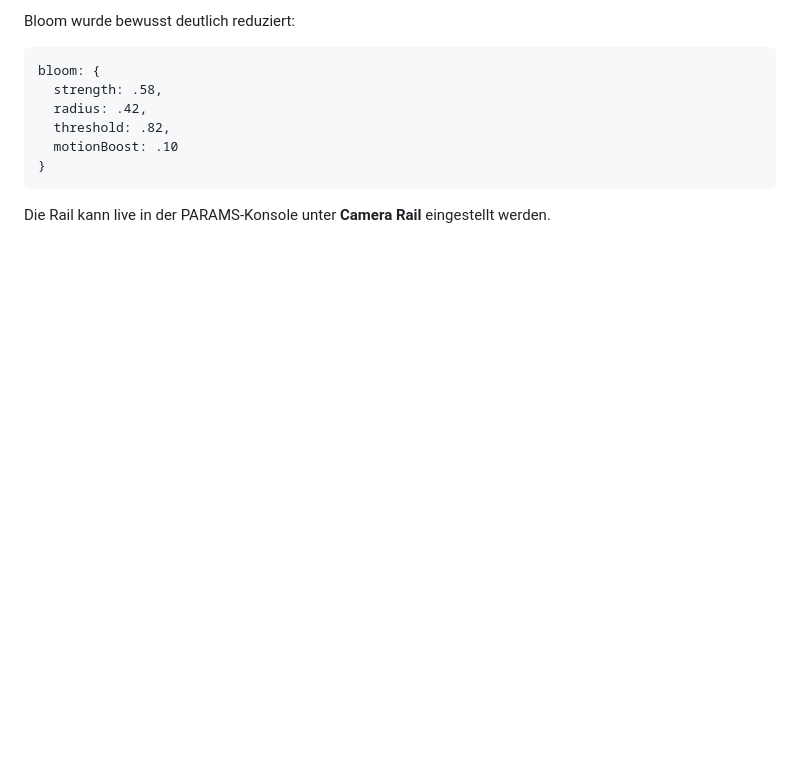
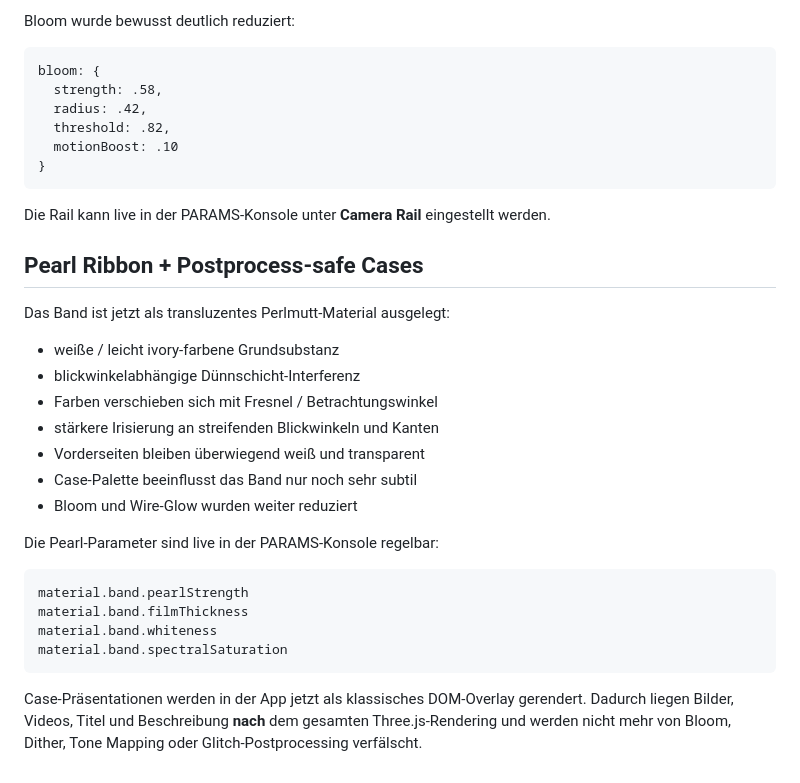
Before and after one commit to AdrianJaeschke/VISUALAURA, a Markdown page: README.md, the part around the change. GitHub-like rendering; blank space fills up the shorter version.

Commit message:
Document pearl ribbon and postprocess-safe case overlay

````diff
--- a/README.md
+++ b/README.md
@@ -414,3 +414,27 @@ bloom: {
 ```
 
 Die Rail kann live in der PARAMS-Konsole unter **Camera Rail** eingestellt werden.
+
+
+## Pearl Ribbon + Postprocess-safe Cases
+
+Das Band ist jetzt als transluzentes Perlmutt-Material ausgelegt:
+
+- weiße / leicht ivory-farbene Grundsubstanz
+- blickwinkelabhängige Dünnschicht-Interferenz
+- Farben verschieben sich mit Fresnel / Betrachtungswinkel
+- stärkere Irisierung an streifenden Blickwinkeln und Kanten
+- Vorderseiten bleiben überwiegend weiß und transparent
+- Case-Palette beeinflusst das Band nur noch sehr subtil
+- Bloom und Wire-Glow wurden weiter reduziert
+
+Die Pearl-Parameter sind live in der PARAMS-Konsole regelbar:
+
+```js
+material.band.pearlStrength
+material.band.filmThickness
+material.band.whiteness
+material.band.spectralSaturation
+```
+
+Case-Präsentationen werden in der App jetzt als klassisches DOM-Overlay gerendert. Dadurch liegen Bilder, Videos, Titel und Beschreibung **nach** dem gesamten Three.js-Rendering und werden nicht mehr von Bloom, Dither, Tone Mapping oder Glitch-Postprocessing verfälscht.
````
